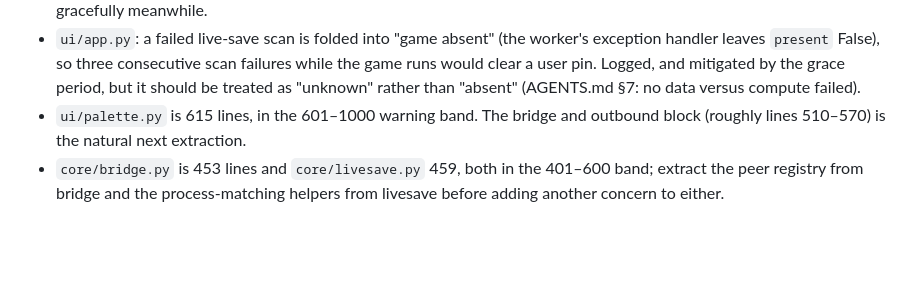
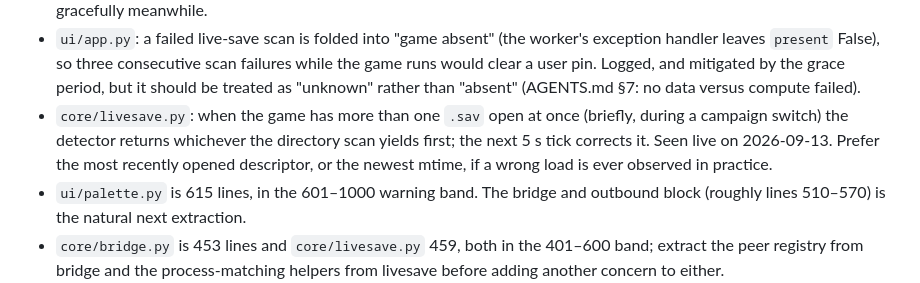
Before and after one commit to thebeardbe/mewgenics-breeding-overlay, a Markdown page: NOTES.md, the part around the change. Rendered like a GitHub page; blank space fills up the shorter version.

Commit message:
Note the brief two-save window during a campaign switch
Seen live: the detector can pick either save while the game is switching, and the
next 5s scan corrects it.

```diff
--- a/NOTES.md
+++ b/NOTES.md
@@ -134,6 +134,11 @@ Waiting on the tester's results for v0.2.1 (Windows hotkey) and v0.2.2
   failures while the game runs would clear a user pin. Logged, and mitigated by
   the grace period, but it should be treated as "unknown" rather than "absent"
   (AGENTS.md §7: no data versus compute failed).
+- `core/livesave.py`: when the game has more than one `.sav` open at once
+  (briefly, during a campaign switch) the detector returns whichever the
+  directory scan yields first; the next 5 s tick corrects it. Seen live on
+  2026-09-13. Prefer the most recently opened descriptor, or the newest mtime,
+  if a wrong load is ever observed in practice.
 - `ui/palette.py` is 615 lines, in the 601–1000 warning band. The bridge and
   outbound block (roughly lines 510–570) is the natural next extraction.
 - `core/bridge.py` is 453 lines and `core/livesave.py` 459, both in the 401–600
```
